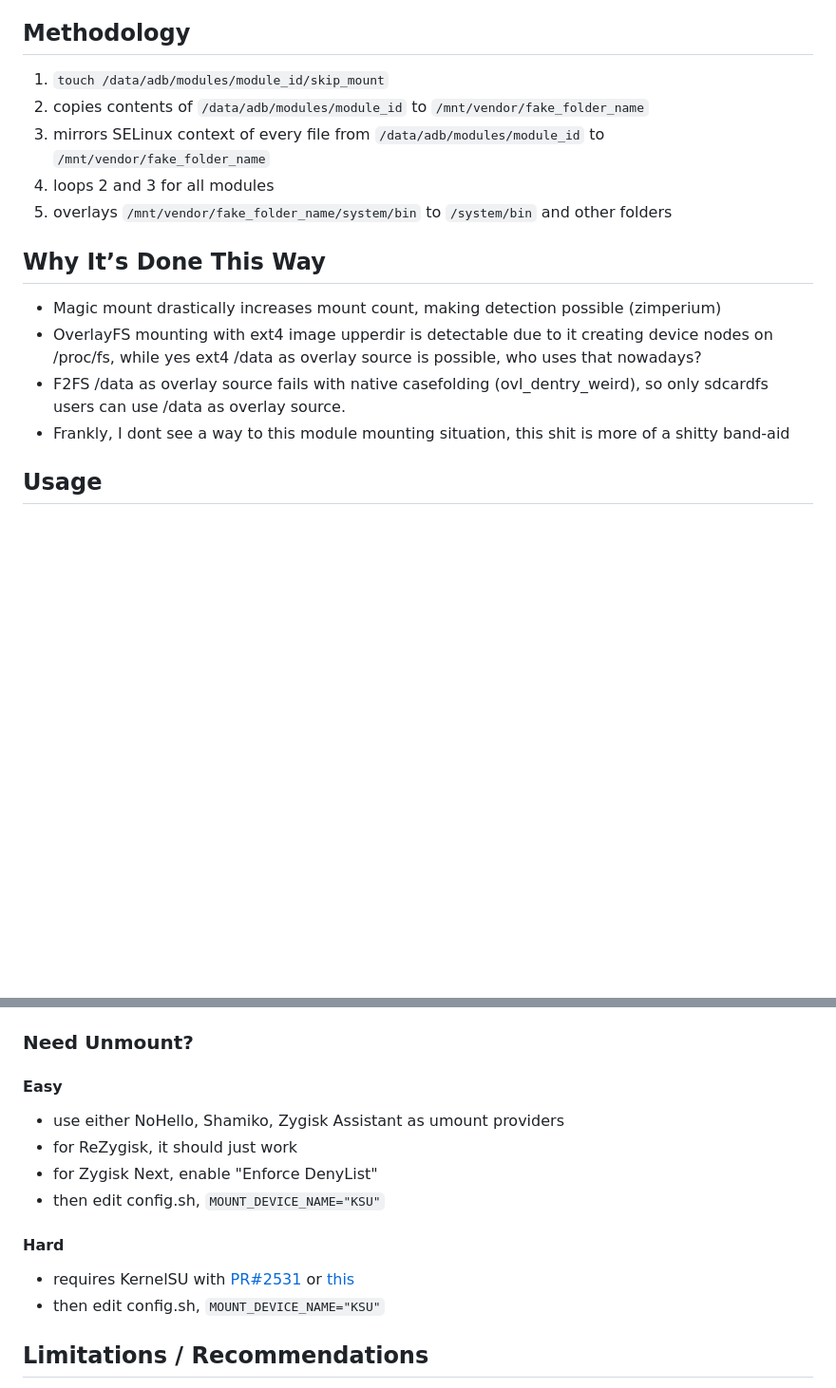
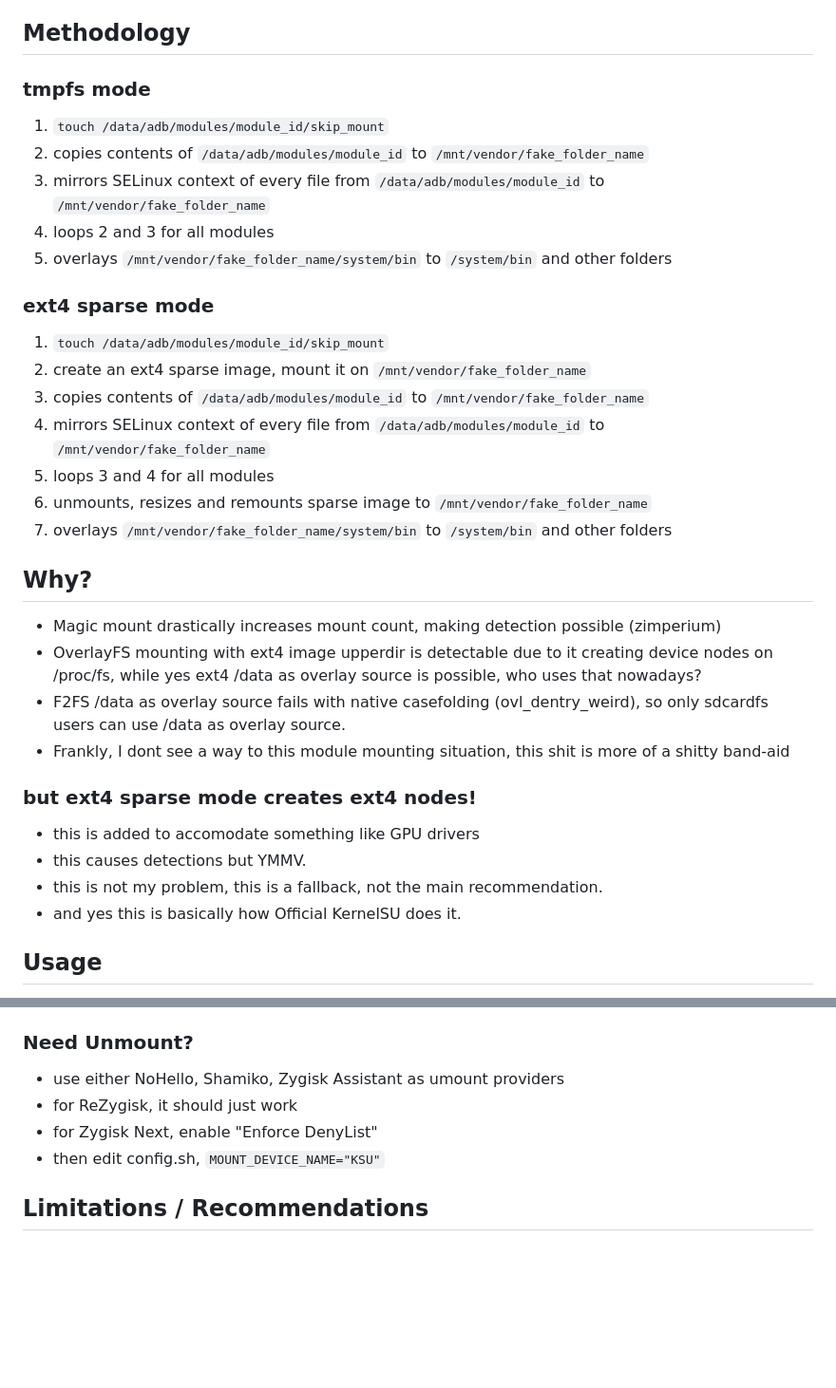
Before and after one commit to backslashxx/mountify, a Markdown page: README.md, 2 parts joined by grey strips. Shown: that part at 95% size. Rendered like a GitHub page; blank space fills up the shorter version.

Commit message:
documentation/readme: ext4 sparse mode and others

```diff
--- a/README.md
+++ b/README.md
@@ -9,17 +9,33 @@
 - for module devs, you can also use [this standalone script](https://github.com/backslashxx/mountify/tree/standalone-script)
 
 ## Methodology
+### tmpfs mode
 1. `touch /data/adb/modules/module_id/skip_mount`
 2. copies contents of `/data/adb/modules/module_id` to `/mnt/vendor/fake_folder_name`
 3. mirrors SELinux context of every file from `/data/adb/modules/module_id` to `/mnt/vendor/fake_folder_name`
 4. loops 2 and 3 for all modules
 5. overlays `/mnt/vendor/fake_folder_name/system/bin` to `/system/bin` and other folders
 
-## Why It’s Done This Way
+### ext4 sparse mode
+1. `touch /data/adb/modules/module_id/skip_mount`
+2. create an ext4 sparse image, mount it on `/mnt/vendor/fake_folder_name`
+3. copies contents of `/data/adb/modules/module_id` to `/mnt/vendor/fake_folder_name`
+4. mirrors SELinux context of every file from `/data/adb/modules/module_id` to `/mnt/vendor/fake_folder_name`
+5. loops 3 and 4 for all modules
+6. unmounts, resizes and remounts sparse image to `/mnt/vendor/fake_folder_name`
+7. overlays `/mnt/vendor/fake_folder_name/system/bin` to `/system/bin` and other folders
+
+## Why?
 - Magic mount drastically increases mount count, making detection possible (zimperium)
 - OverlayFS mounting with ext4 image upperdir is detectable due to it creating device nodes on /proc/fs, while yes ext4 /data as overlay source is possible, who uses that nowadays?
 - F2FS /data as overlay source fails with native casefolding (ovl_dentry_weird), so only sdcardfs users can use /data as overlay source.
 - Frankly, I dont see a way to this module mounting situation, this shit is more of a shitty band-aid
+
+### but ext4 sparse mode creates ext4 nodes!
+- this is added to accomodate something like GPU drivers
+- this causes detections but YMMV.
+- this is not my problem, this is a fallback, not the main recommendation.
+- and yes this is basically how Official KernelSU does it.
 
 ## Usage
 by default, mountify mounts all modules with a system folder. To mount specific modules only, edit config.sh
@@ -44,14 +60,9 @@ mountify_whiteouts
 - `[ -f /data/adb/modules/module_name/skip_mountify ]`
 
 ### Need Unmount?
-#### Easy
 - use either NoHello, Shamiko, Zygisk Assistant as umount providers
 - for ReZygisk, it should just work
 - for Zygisk Next, enable "Enforce DenyList"
-- then edit config.sh, `MOUNT_DEVICE_NAME="KSU"`
-
-#### Hard
-- requires KernelSU with [PR#2531](https://github.com/tiann/KernelSU/pull/2531) or [this](https://github.com/backslashxx/KernelSU/commit/55394c816d84852e3d944419b38dfa4645ff96ee)
 - then edit config.sh, `MOUNT_DEVICE_NAME="KSU"`
 
 ## Limitations / Recommendations
```
